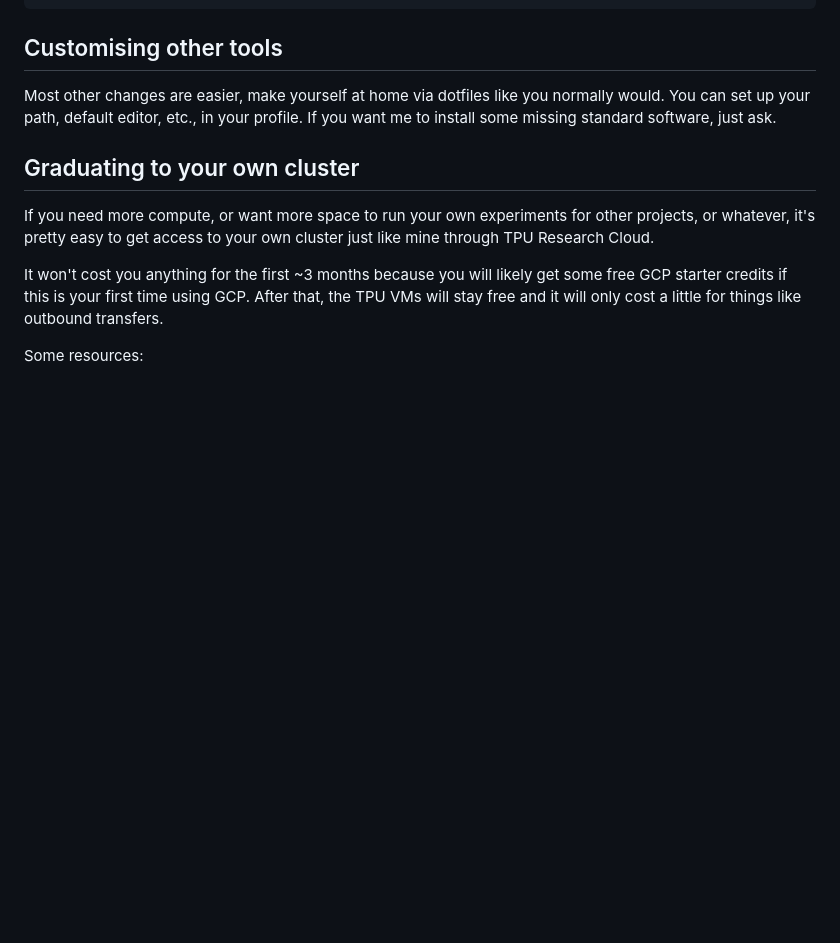
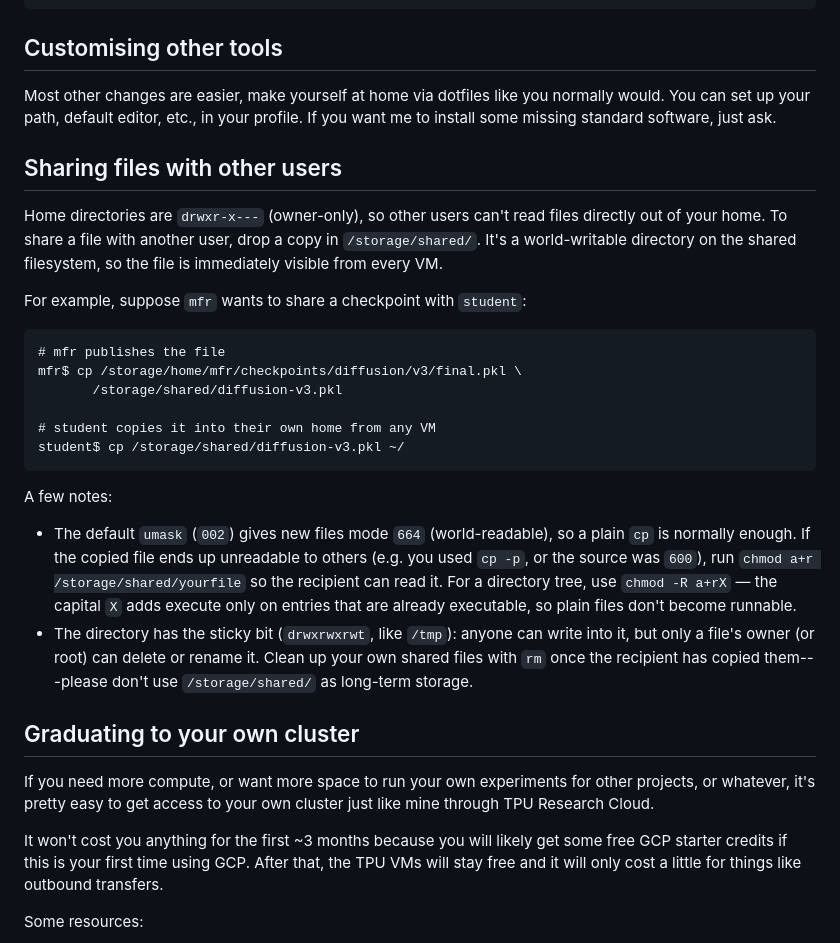
Before and after one commit to matomatical/tpus, a Markdown page: user-handbook.md, the part around the change. Drawn GitHub-style; blank space fills up the shorter version.

Commit message:
storage-shared: sticky-bit drop directory for inter-user file sharing
Adds /storage/shared (mode 1777) so users can share files past the
drwxr-x--- home dir barrier. Documented under Advanced in the user
handbook with mfr→student example, umask/chmod notes, and sticky-bit
semantics.

Co-Authored-By: Claude Opus 4.7 (1M context) <noreply@anthropic.com>

````diff
--- a/user-handbook.md
+++ b/user-handbook.md
@@ -753,6 +753,39 @@ Most other changes are easier, make yourself at home via dotfiles like you
 normally would. You can set up your path, default editor, etc., in your
 profile. If you want me to install some missing standard software, just ask.
 
+## Sharing files with other users
+
+Home directories are `drwxr-x---` (owner-only), so other users can't read
+files directly out of your home. To share a file with another user, drop a
+copy in `/storage/shared/`. It's a world-writable directory on the shared
+filesystem, so the file is immediately visible from every VM.
+
+For example, suppose `mfr` wants to share a checkpoint with `student`:
+
+```
+# mfr publishes the file
+mfr$ cp /storage/home/mfr/checkpoints/diffusion/v3/final.pkl \
+       /storage/shared/diffusion-v3.pkl
+
+# student copies it into their own home from any VM
+student$ cp /storage/shared/diffusion-v3.pkl ~/
+```
+
+A few notes:
+
+* The default `umask` (`002`) gives new files mode `664` (world-readable),
+  so a plain `cp` is normally enough. If the copied file ends up
+  unreadable to others (e.g. you used `cp -p`, or the source was `600`),
+  run `chmod a+r /storage/shared/yourfile` so the recipient can read it.
+  For a directory tree, use `chmod -R a+rX` — the capital `X` adds
+  execute only on entries that are already executable, so plain files
+  don't become runnable.
+* The directory has the sticky bit (`drwxrwxrwt`, like `/tmp`): anyone
+  can write into it, but only a file's owner (or root) can delete or
+  rename it. Clean up your own shared files with `rm` once the
+  recipient has copied them---please don't use `/storage/shared/` as
+  long-term storage.
+
 ## Graduating to your own cluster
 
 If you need more compute, or want more space to run your own experiments
````
Also changed, not shown: README.md (+1 -0 lines).
